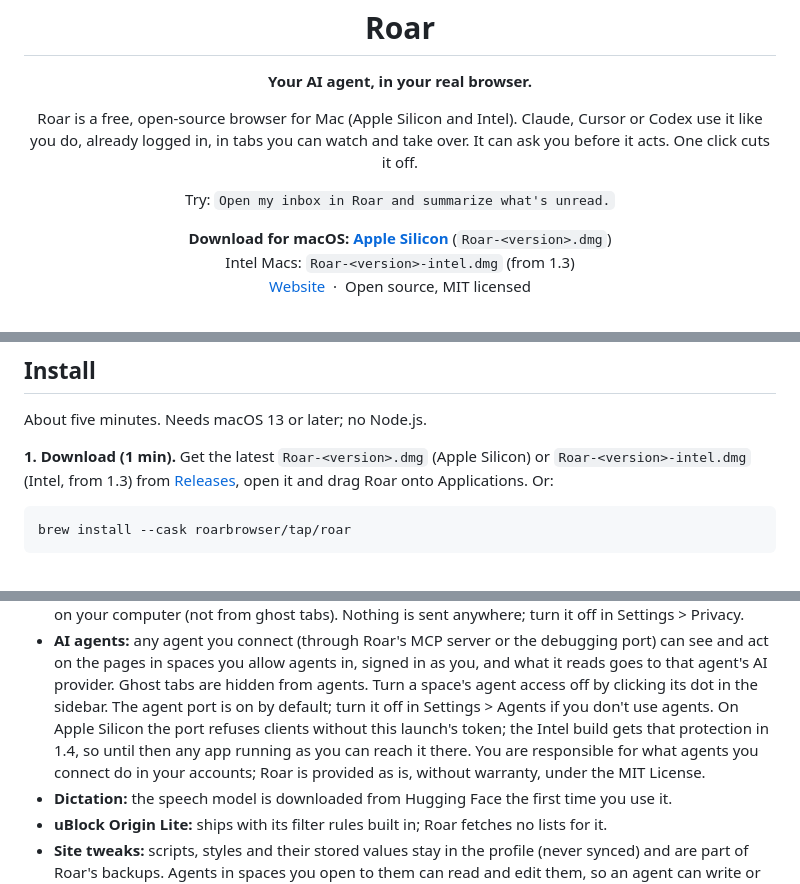
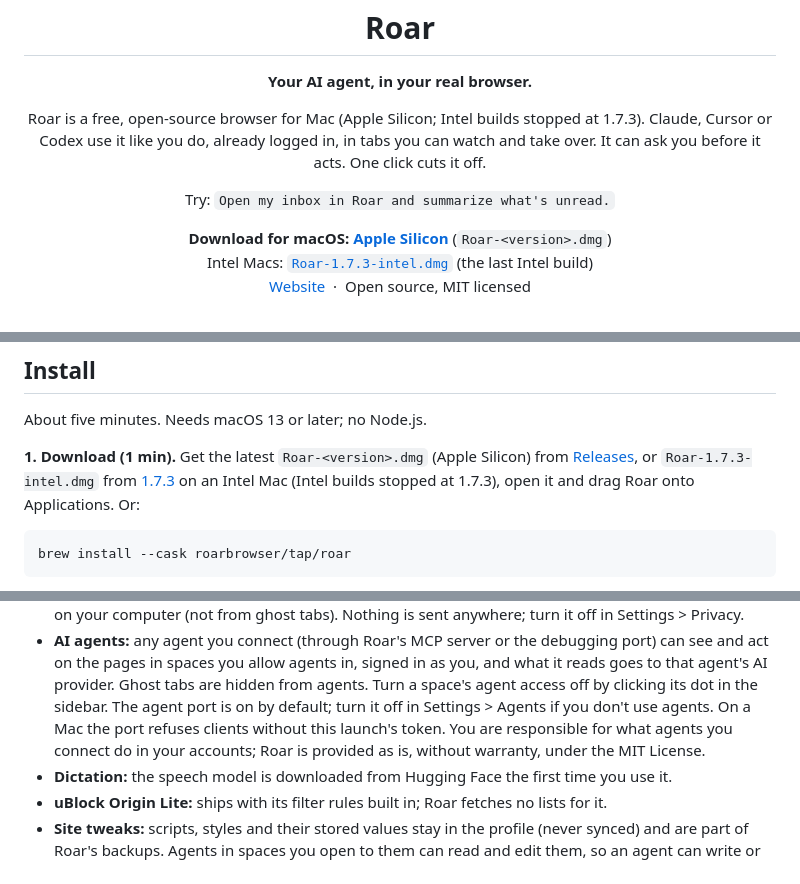
Before and after one commit to roarbrowser/roar, a Markdown page: README.md, 3 parts joined by grey strips. GitHub-like rendering.

````diff
--- a/README.md
+++ b/README.md
@@ -7,7 +7,7 @@
 <p align="center"><strong>Your AI agent, in your real browser.</strong></p>
 
 <p align="center">
-  Roar is a free, open-source browser for Mac (Apple Silicon and Intel). Claude, Cursor or Codex use it like you do,
+  Roar is a free, open-source browser for Mac (Apple Silicon; Intel builds stopped at 1.7.3). Claude, Cursor or Codex use it like you do,
   already logged in, in tabs you can watch and take over. It can ask you before it acts. One click cuts it off.
 </p>
 
@@ -15,7 +15,7 @@
 
 <p align="center">
   <b>Download for macOS:</b> <a href="https://github.com/roarbrowser/roar/releases/latest"><b>Apple Silicon</b></a> (<code>Roar-&lt;version&gt;.dmg</code>)
-  <br>Intel Macs: <code>Roar-&lt;version&gt;-intel.dmg</code> (from 1.3)
+  <br>Intel Macs: <a href="https://github.com/roarbrowser/roar/releases/tag/v1.7.3"><code>Roar-1.7.3-intel.dmg</code></a> (the last Intel build)
   <br><a href="https://roarbrowser.app/">Website</a> &nbsp;·&nbsp; Open source, MIT licensed
 </p>
 
@@ -38,7 +38,7 @@
 
 About five minutes. Needs macOS 13 or later; no Node.js.
 
-**1. Download (1 min).** Get the latest `Roar-<version>.dmg` (Apple Silicon) or `Roar-<version>-intel.dmg` (Intel, from 1.3) from [Releases](https://github.com/roarbrowser/roar/releases/latest), open it and drag Roar onto Applications. Or:
+**1. Download (1 min).** Get the latest `Roar-<version>.dmg` (Apple Silicon) from [Releases](https://github.com/roarbrowser/roar/releases/latest), or `Roar-1.7.3-intel.dmg` from [1.7.3](https://github.com/roarbrowser/roar/releases/tag/v1.7.3) on an Intel Mac (Intel builds stopped at 1.7.3), open it and drag Roar onto Applications. Or:
 
 ```bash
 brew install --cask roarbrowser/tap/roar
@@ -258,8 +258,7 @@ aggregate download counts. These are the connections Roar's own code makes that
   act on the pages in spaces you allow agents in, signed in as you, and what it reads goes to that
   agent's AI provider. Ghost tabs are hidden from agents. Turn a space's agent access off by clicking
   its dot in the sidebar. The agent port is on by default; turn it off in Settings > Agents if you
-  don't use agents. On Apple Silicon the port refuses clients without this launch's token;
-  the Intel build gets that protection in 1.4, so until then any app running as you can reach it there. You are responsible for what agents you connect do in your accounts; Roar is
+  don't use agents. On a Mac the port refuses clients without this launch's token. You are responsible for what agents you connect do in your accounts; Roar is
   provided as is, without warranty, under the MIT License.
 - **Dictation:** the speech model is downloaded from Hugging Face the first time you use it.
 - **uBlock Origin Lite:** ships with its filter rules built in; Roar fetches no lists for it.
````
Also changed, not shown: other parts of README.md (+1 -1 lines), docs/windows-port.md (+10 -10 lines).
